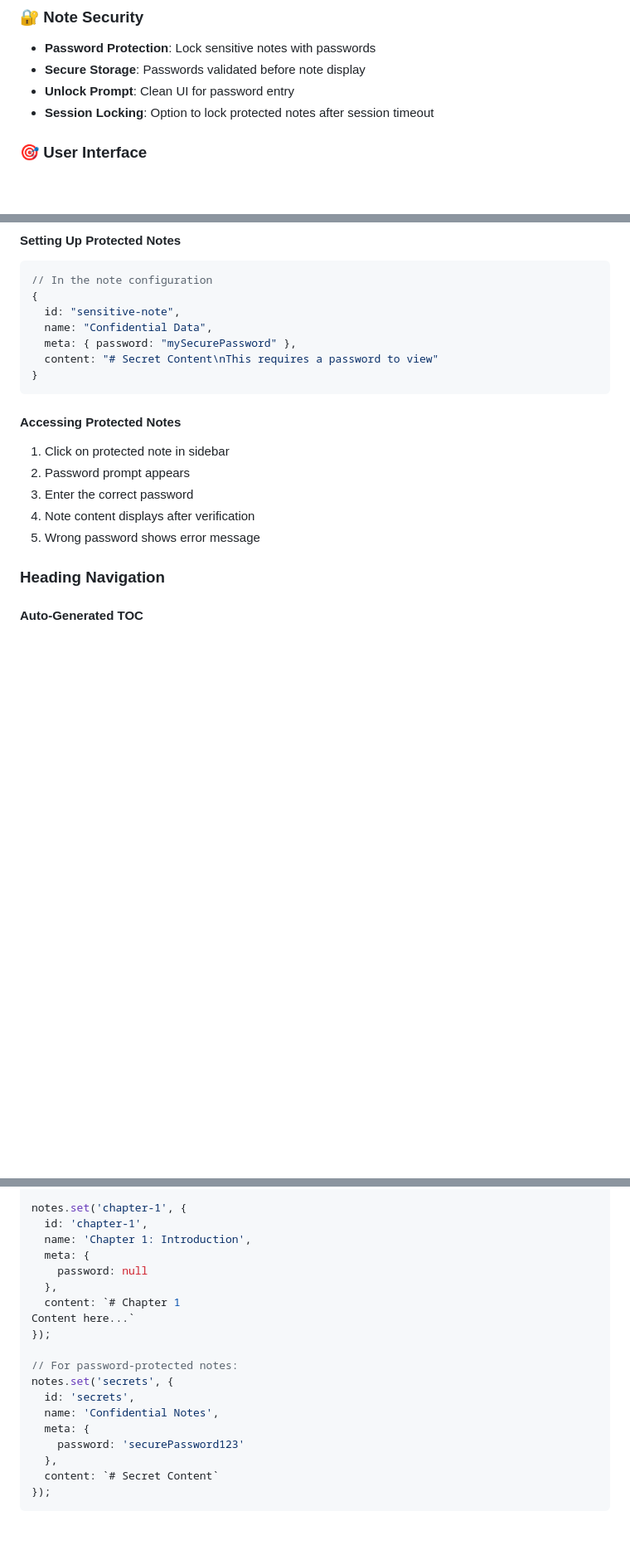
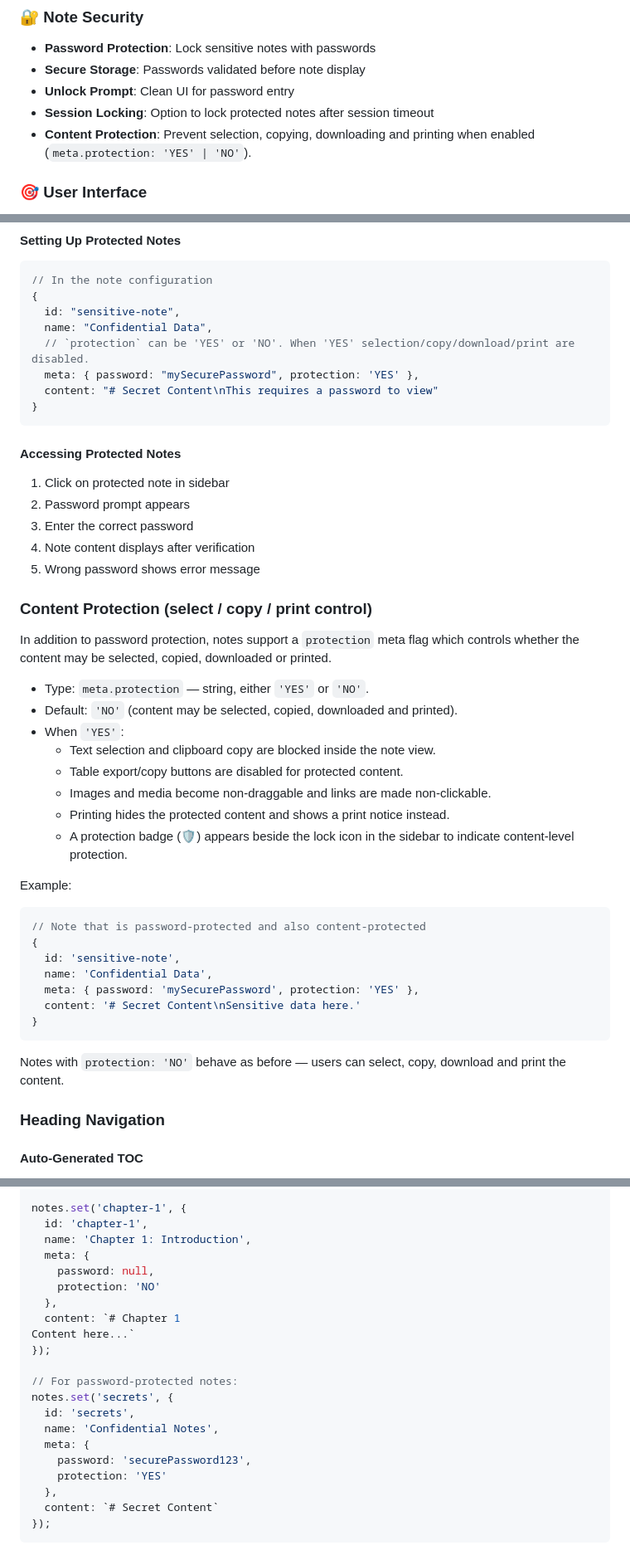
Before and after one commit to ShivaPrasadAcharya/saraswotisutra.git.io, a Markdown page: README.md, 3 parts joined by grey strips. Shown at 83% size. Drawn GitHub-style; blank space fills up the shorter version.

````diff
--- a/README.md
+++ b/README.md
@@ -147,6 +147,7 @@ Jane	jane@example.com	Inactive
 - **Secure Storage**: Passwords validated before note display
 - **Unlock Prompt**: Clean UI for password entry
 - **Session Locking**: Option to lock protected notes after session timeout
+- **Content Protection**: Prevent selection, copying, downloading and printing when enabled (`meta.protection: 'YES' | 'NO'`).
 
 ### 🎯 User Interface
 - **Clean Design**: Minimal, distraction-free reading experience
@@ -416,7 +417,8 @@ The application automatically:
 {
   id: "sensitive-note",
   name: "Confidential Data",
-  meta: { password: "mySecurePassword" },
+  // `protection` can be 'YES' or 'NO'. When 'YES' selection/copy/download/print are disabled.
+  meta: { password: "mySecurePassword", protection: 'YES' },
   content: "# Secret Content\nThis requires a password to view"
 }
 ```
@@ -427,6 +429,32 @@ The application automatically:
 3. Enter the correct password
 4. Note content displays after verification
 5. Wrong password shows error message
+
+### Content Protection (select / copy / print control)
+
+In addition to password protection, notes support a `protection` meta flag which controls whether the content may be selected, copied, downloaded or printed.
+
+- Type: `meta.protection` — string, either `'YES'` or `'NO'`.
+- Default: `'NO'` (content may be selected, copied, downloaded and printed).
+- When `'YES'`:
+  - Text selection and clipboard copy are blocked inside the note view.
+  - Table export/copy buttons are disabled for protected content.
+  - Images and media become non-draggable and links are made non-clickable.
+  - Printing hides the protected content and shows a print notice instead.
+  - A protection badge (🛡️) appears beside the lock icon in the sidebar to indicate content-level protection.
+
+Example:
+```javascript
+// Note that is password-protected and also content-protected
+{
+  id: 'sensitive-note',
+  name: 'Confidential Data',
+  meta: { password: 'mySecurePassword', protection: 'YES' },
+  content: '# Secret Content\nSensitive data here.'
+}
+```
+
+Notes with `protection: 'NO'` behave as before — users can select, copy, download and print the content.
 
 ### Heading Navigation
 
@@ -801,7 +829,8 @@ notes.set('chapter-1', {
   id: 'chapter-1',
   name: 'Chapter 1: Introduction',
   meta: {
-    password: null
+    password: null,
+    protection: 'NO'
   },
   content: `# Chapter 1
 Content here...`
@@ -812,7 +841,8 @@ notes.set('secrets', {
   id: 'secrets',
   name: 'Confidential Notes',
   meta: {
-    password: 'securePassword123'
+    password: 'securePassword123',
+    protection: 'YES'
   },
   content: `# Secret Content`
 });
````
